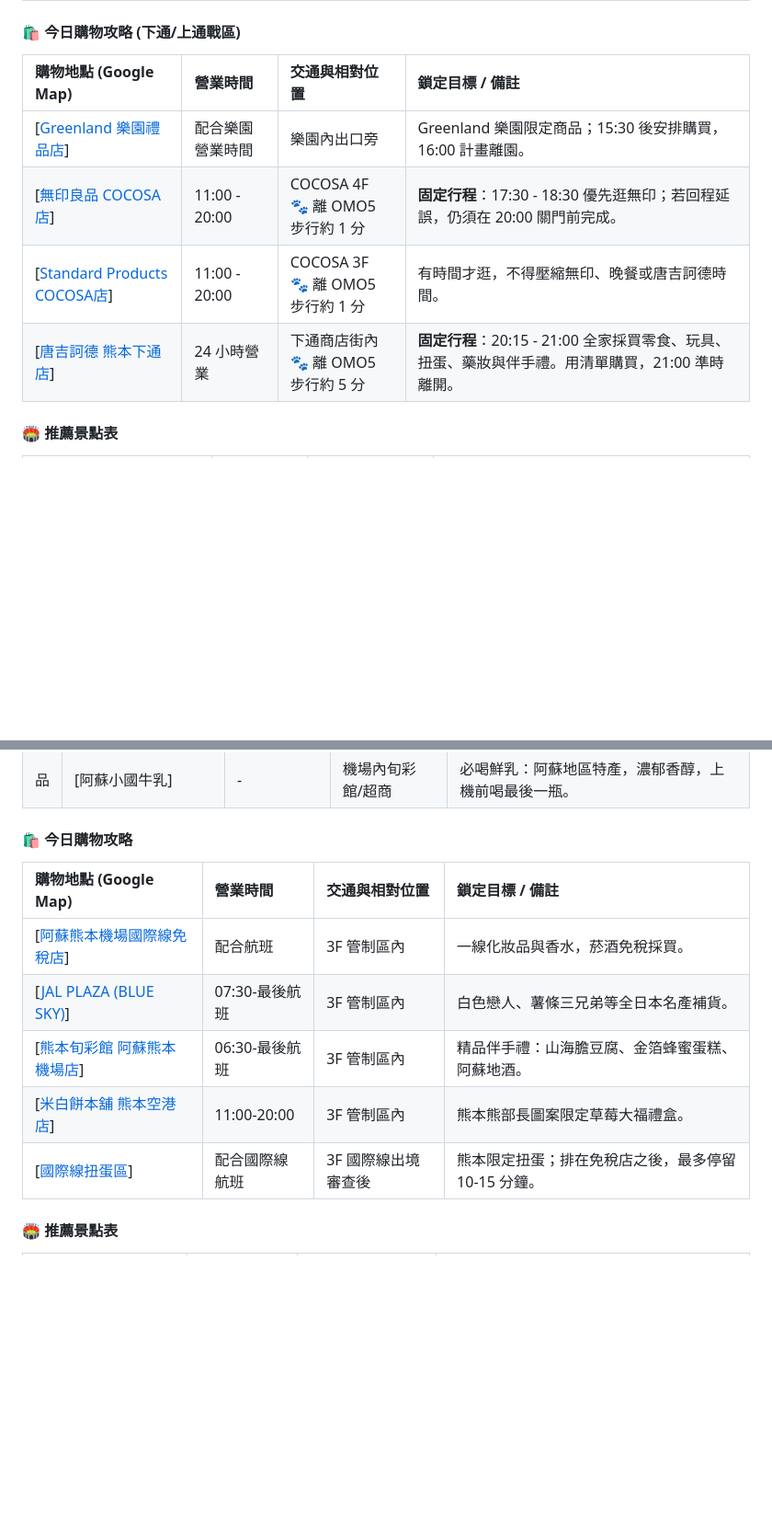
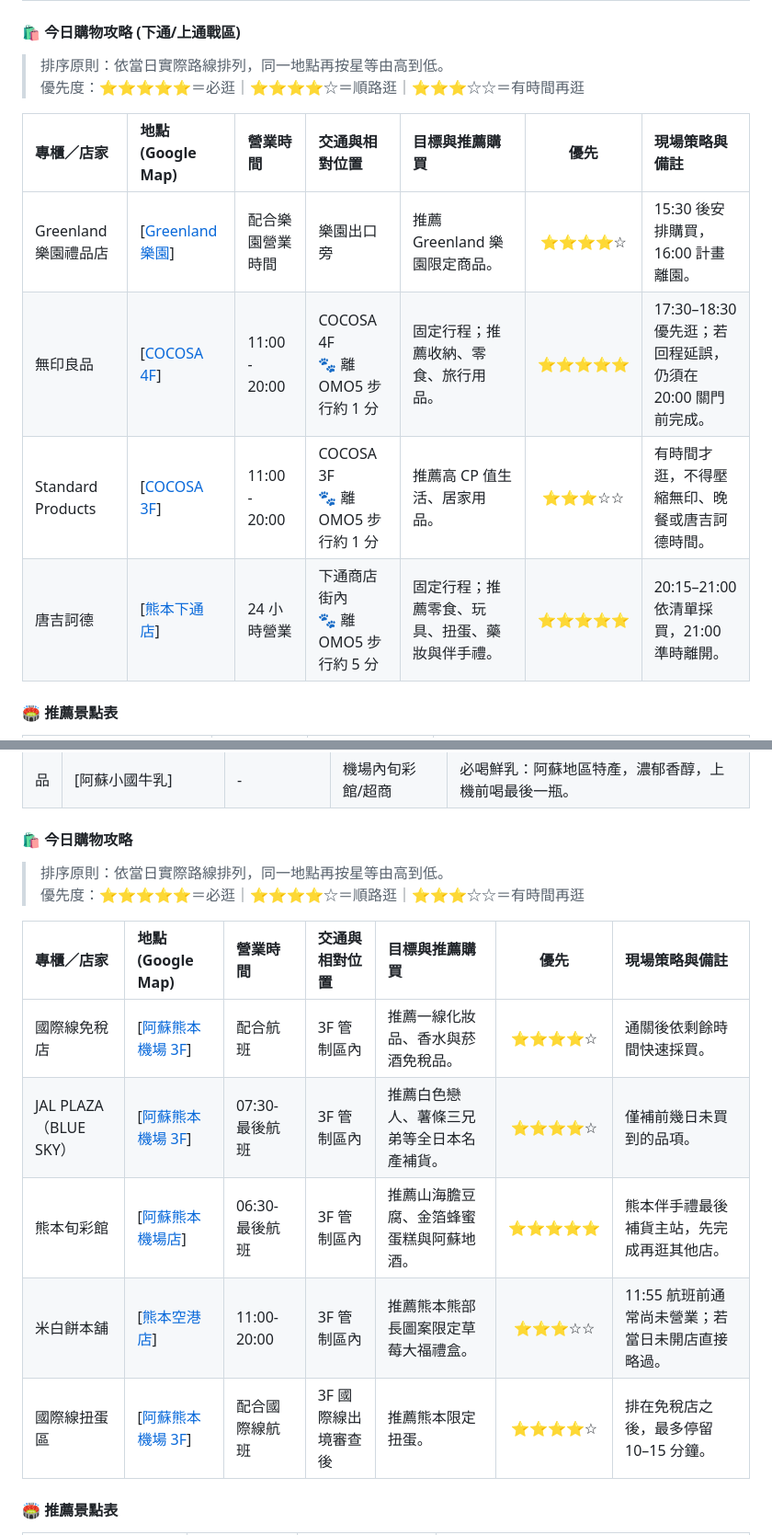
Before and after one commit to Vance-PIC/Travel_Master, a Markdown page: specs/kumamoto/RELEASE-kumamoto.md, 2 parts joined by grey strips. Shown at 92% size. Rendered like a GitHub page; blank space fills up the shorter version.

```diff
--- a/specs/kumamoto/RELEASE-kumamoto.md
+++ b/specs/kumamoto/RELEASE-kumamoto.md
@@ -370,12 +373,15 @@
 
 #### **🛍️ 今日購物攻略 (下通/上通戰區)**
 
-| 購物地點 (Google Map) | 營業時間 | 交通與相對位置 | 鎖定目標 / 備註 |
-| :--- | :--- | :--- | :--- |
-| [[Greenland 樂園禮品店](https://maps.google.com/?q=Greenland+Kumamoto)] | 配合樂園營業時間 | 樂園內出口旁 | Greenland 樂園限定商品；15:30 後安排購買，16:00 計畫離園。|
-| [[無印良品 COCOSA店](https://maps.google.com/?q=MUJI+COCOSA+Kumamoto)] | 11:00 - 20:00 | COCOSA 4F<br>🐾 離 OMO5 步行約 1 分 | **固定行程**：17:30 - 18:30 優先逛無印；若回程延誤，仍須在 20:00 關門前完成。|
-| [[Standard Products COCOSA店](https://maps.google.com/?q=Standard+Products+COCOSA+Kumamoto)] | 11:00 - 20:00 | COCOSA 3F<br>🐾 離 OMO5 步行約 1 分 | 有時間才逛，不得壓縮無印、晚餐或唐吉訶德時間。|
-| [[唐吉訶德 熊本下通店](https://maps.google.com/?q=Don+Quijote+Shimotori+Kumamoto)] | 24 小時營業 | 下通商店街內<br>🐾 離 OMO5 步行約 5 分 | **固定行程**：20:15 - 21:00 全家採買零食、玩具、扭蛋、藥妝與伴手禮。用清單購買，21:00 準時離開。|
+> 排序原則：依當日實際路線排列，同一地點再按星等由高到低。
+> 優先度：⭐⭐⭐⭐⭐＝必逛｜⭐⭐⭐⭐☆＝順路逛｜⭐⭐⭐☆☆＝有時間再逛
+
+| 專櫃／店家 | 地點 (Google Map) | 營業時間 | 交通與相對位置 | 目標與推薦購買 | 優先 | 現場策略與備註 |
+| :--- | :--- | :--- | :--- | :--- | :---: | :--- |
+| Greenland 樂園禮品店 | [[Greenland 樂園](https://maps.google.com/?q=Greenland+Kumamoto)] | 配合樂園營業時間 | 樂園出口旁 | 推薦 Greenland 樂園限定商品。 | ⭐⭐⭐⭐☆ | 15:30 後安排購買，16:00 計畫離園。 |
+| 無印良品 | [[COCOSA 4F](https://maps.google.com/?q=MUJI+COCOSA+Kumamoto)] | 11:00 - 20:00 | COCOSA 4F<br>🐾 離 OMO5 步行約 1 分 | 固定行程；推薦收納、零食、旅行用品。 | ⭐⭐⭐⭐⭐ | 17:30–18:30 優先逛；若回程延誤，仍須在 20:00 關門前完成。 |
+| Standard Products | [[COCOSA 3F](https://maps.google.com/?q=Standard+Products+COCOSA+Kumamoto)] | 11:00 - 20:00 | COCOSA 3F<br>🐾 離 OMO5 步行約 1 分 | 推薦高 CP 值生活、居家用品。 | ⭐⭐⭐☆☆ | 有時間才逛，不得壓縮無印、晚餐或唐吉訶德時間。 |
+| 唐吉訶德 | [[熊本下通店](https://maps.google.com/?q=Don+Quijote+Shimotori+Kumamoto)] | 24 小時營業 | 下通商店街內<br>🐾 離 OMO5 步行約 5 分 | 固定行程；推薦零食、玩具、扭蛋、藥妝與伴手禮。 | ⭐⭐⭐⭐⭐ | 20:15–21:00 依清單採買，21:00 準時離開。 |
 
 #### **🏟️ 推薦景點表**
 
@@ -709,13 +724,16 @@
 
 #### **🛍️ 今日購物攻略**
 
-| 購物地點 (Google Map) | 營業時間 | 交通與相對位置 | 鎖定目標 / 備註 |
-| :--- | :--- | :--- | :--- |
-| [[阿蘇熊本機場國際線免稅店](https://maps.google.com/?q=Kumamoto+Airport)] | 配合航班 | 3F 管制區內 | 一線化妝品與香水，菸酒免稅採買。|
-| [[JAL PLAZA (BLUE SKY)](https://maps.google.com/?q=Kumamoto+Airport)] | 07:30-最後航班 | 3F 管制區內 | 白色戀人、薯條三兄弟等全日本名產補貨。|
-| [[熊本旬彩館 阿蘇熊本機場店](https://maps.google.com/?q=Kumamoto+Airport)] | 06:30-最後航班 | 3F 管制區內 | 精品伴手禮：山海膽豆腐、金箔蜂蜜蛋糕、阿蘇地酒。|
-| [[米白餅本舖 熊本空港店](https://maps.google.com/?q=Kumamoto+Airport)] | 11:00-20:00 | 3F 管制區內 | 熊本熊部長圖案限定草莓大福禮盒。|
-| [[國際線扭蛋區](https://maps.google.com/?q=Kumamoto+Airport)] | 配合國際線航班 | 3F 國際線出境審查後| 熊本限定扭蛋；排在免稅店之後，最多停留 10-15 分鐘。|
+> 排序原則：依當日實際路線排列，同一地點再按星等由高到低。
+> 優先度：⭐⭐⭐⭐⭐＝必逛｜⭐⭐⭐⭐☆＝順路逛｜⭐⭐⭐☆☆＝有時間再逛
+
+| 專櫃／店家 | 地點 (Google Map) | 營業時間 | 交通與相對位置 | 目標與推薦購買 | 優先 | 現場策略與備註 |
+| :--- | :--- | :--- | :--- | :--- | :---: | :--- |
+| 國際線免稅店 | [[阿蘇熊本機場 3F](https://maps.google.com/?q=Kumamoto+Airport)] | 配合航班 | 3F 管制區內 | 推薦一線化妝品、香水與菸酒免稅品。 | ⭐⭐⭐⭐☆ | 通關後依剩餘時間快速採買。 |
+| JAL PLAZA（BLUE SKY） | [[阿蘇熊本機場 3F](https://maps.google.com/?q=Kumamoto+Airport)] | 07:30-最後航班 | 3F 管制區內 | 推薦白色戀人、薯條三兄弟等全日本名產補貨。 | ⭐⭐⭐⭐☆ | 僅補前幾日未買到的品項。 |
+| 熊本旬彩館 | [[阿蘇熊本機場店](https://maps.google.com/?q=Kumamoto+Airport)] | 06:30-最後航班 | 3F 管制區內 | 推薦山海膽豆腐、金箔蜂蜜蛋糕與阿蘇地酒。 | ⭐⭐⭐⭐⭐ | 熊本伴手禮最後補貨主站，先完成再逛其他店。 |
+| 米白餅本舖 | [[熊本空港店](https://maps.google.com/?q=Kumamoto+Airport)] | 11:00-20:00 | 3F 管制區內 | 推薦熊本熊部長圖案限定草莓大福禮盒。 | ⭐⭐⭐☆☆ | 11:55 航班前通常尚未營業；若當日未開店直接略過。 |
+| 國際線扭蛋區 | [[阿蘇熊本機場 3F](https://maps.google.com/?q=Kumamoto+Airport)] | 配合國際線航班 | 3F 國際線出境審查後 | 推薦熊本限定扭蛋。 | ⭐⭐⭐⭐☆ | 排在免稅店之後，最多停留 10–15 分鐘。 |
 
 #### **🏟️ 推薦景點表**
 
```
Also changed, not shown: other parts of specs/kumamoto/RELEASE-kumamoto.md (+42 -30 lines).
